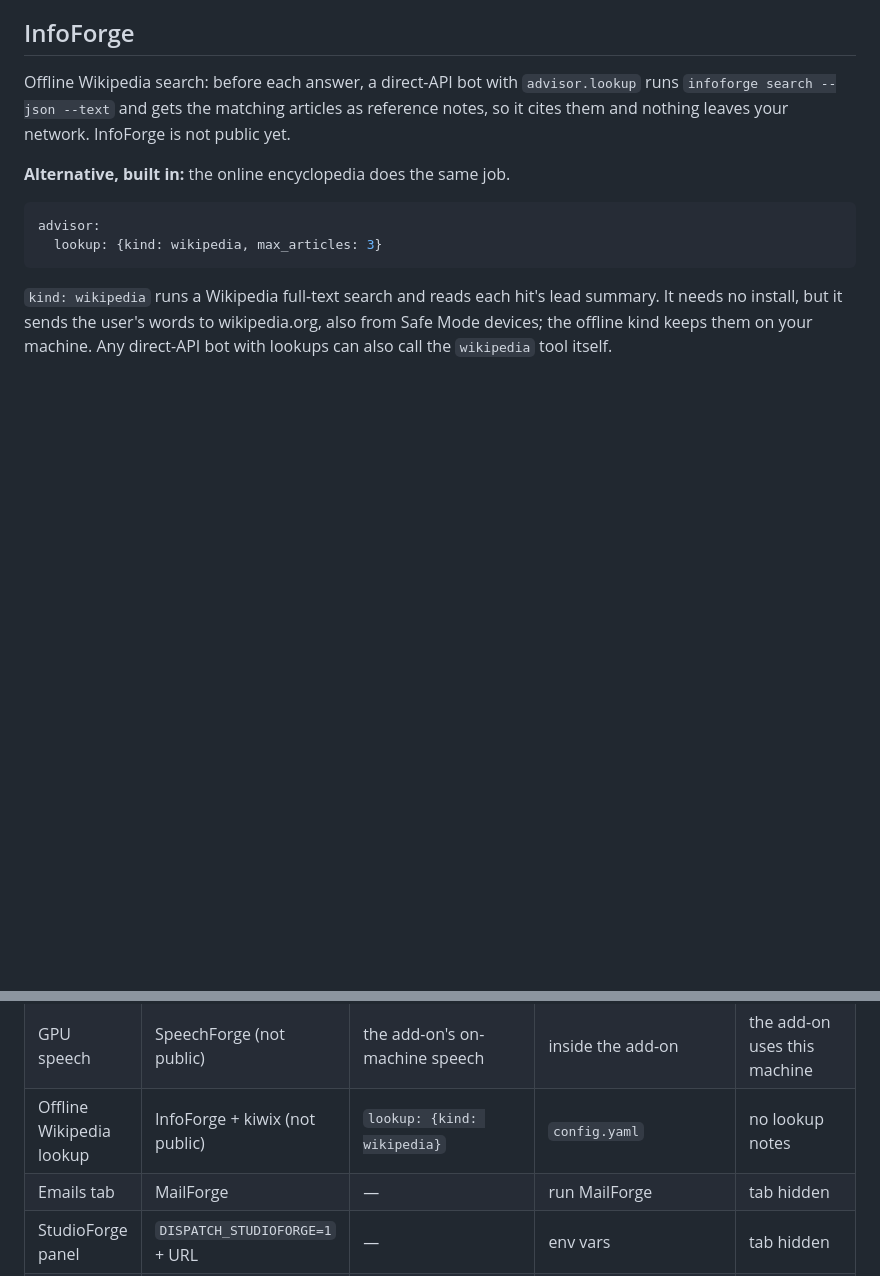
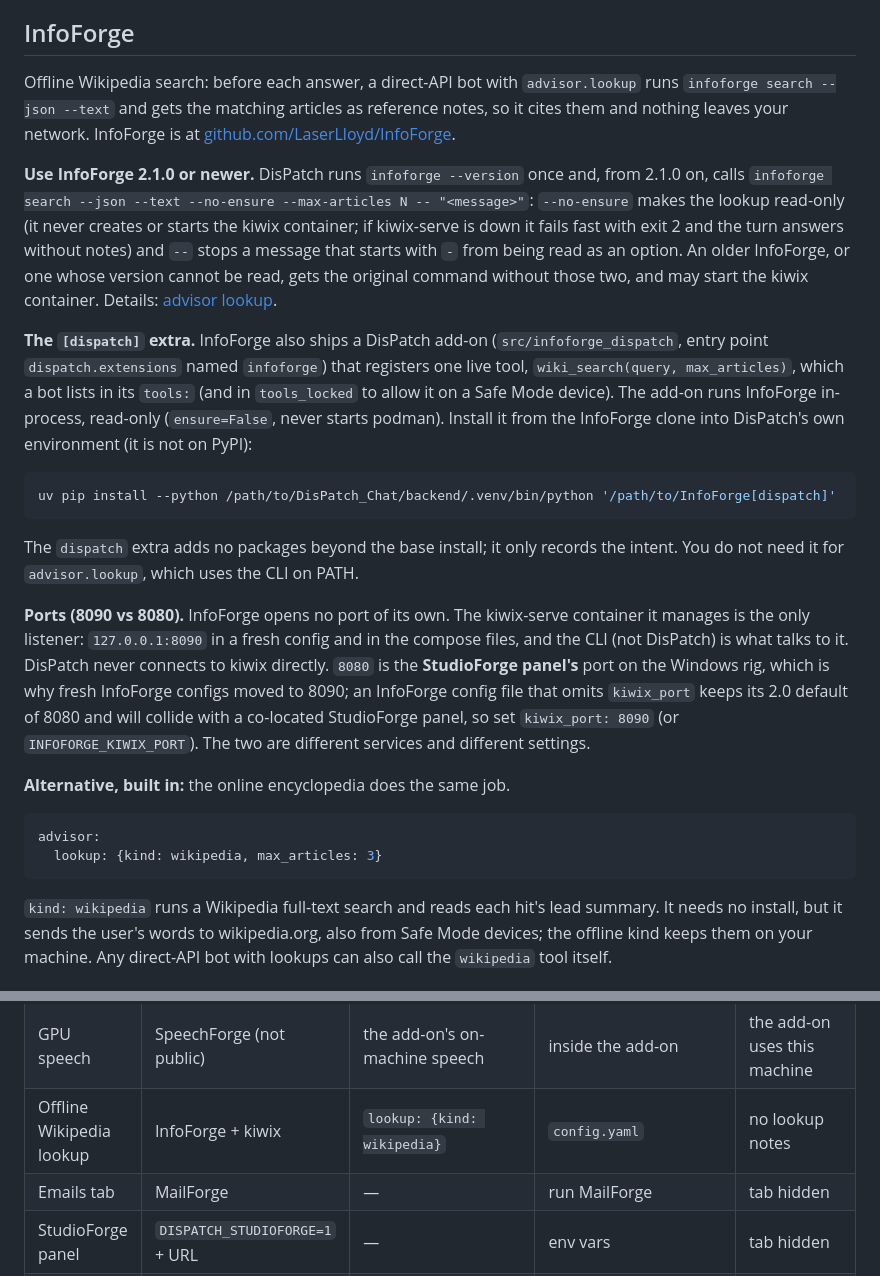
Before and after one commit to LaserLloyd/DisPatch_Chat, a Markdown page: docs/integrations.md, 2 parts joined by grey strips. GitHub-like rendering; blank space fills up the shorter version.

Commit message:
docs(advisor): read-only lookup needs InfoForge >= 2.1.0; document the [dispatch] extra and ports
Co-Authored-By: Claude Fable 5.1 <noreply@anthropic.com>

````diff
--- a/docs/integrations.md
+++ b/docs/integrations.md
@@ -178,7 +178,41 @@ configured inside the add-on (Settings → Voice).
 Offline Wikipedia search: before each answer, a direct-API bot with
 `advisor.lookup` runs `infoforge search --json --text` and gets the matching
 articles as reference notes, so it cites them and nothing leaves your network.
-InfoForge is not public yet.
+InfoForge is at [github.com/LaserLloyd/InfoForge](https://github.com/LaserLloyd/InfoForge).
+
+**Use InfoForge 2.1.0 or newer.** DisPatch runs `infoforge --version` once and,
+from 2.1.0 on, calls `infoforge search --json --text --no-ensure --max-articles N -- "<message>"`:
+`--no-ensure` makes the lookup read-only (it never creates or starts the kiwix
+container; if kiwix-serve is down it fails fast with exit 2 and the turn answers
+without notes) and `--` stops a message that starts with `-` from being read as
+an option. An older InfoForge, or one whose version cannot be read, gets the
+original command without those two, and may start the kiwix container.
+Details: [advisor lookup](advisor.md#lookup-the-bot-reads-reference-material-itself).
+
+**The `[dispatch]` extra.** InfoForge also ships a DisPatch add-on
+(`src/infoforge_dispatch`, entry point `dispatch.extensions` named `infoforge`)
+that registers one live tool, `wiki_search(query, max_articles)`, which a bot
+lists in its `tools:` (and in `tools_locked` to allow it on a Safe Mode device).
+The add-on runs InfoForge in-process, read-only (`ensure=False`, never starts
+podman). Install it from the InfoForge clone into DisPatch's own environment
+(it is not on PyPI):
+
+```bash
+uv pip install --python /path/to/DisPatch_Chat/backend/.venv/bin/python '/path/to/InfoForge[dispatch]'
+```
+
+The `dispatch` extra adds no packages beyond the base install; it only records
+the intent. You do not need it for `advisor.lookup`, which uses the CLI on PATH.
+
+**Ports (8090 vs 8080).** InfoForge opens no port of its own. The kiwix-serve
+container it manages is the only listener: `127.0.0.1:8090` in a fresh config and
+in the compose files, and the CLI (not DisPatch) is what talks to it. DisPatch
+never connects to kiwix directly. `8080` is the **StudioForge panel's** port on
+the Windows rig, which is why fresh InfoForge configs moved to 8090; an
+InfoForge config file that omits `kiwix_port` keeps its 2.0 default of 8080 and
+will collide with a co-located StudioForge panel, so set `kiwix_port: 8090`
+(or `INFOFORGE_KIWIX_PORT`). The two are different services and different
+settings.
 
 **Alternative, built in:** the online encyclopedia does the same job.
 
@@ -243,7 +277,7 @@ What each feature needs, and what a fresh install shows without it.
 | Job Board app | OpenClaw (`scout` agent) | — | ships in `apps/` | Board loads; finding jobs reports the agent unreachable |
 | Voice chat | DisPatch Voice add-on | — | install, restart, Settings → Voice | Settings → Voice shows how to install |
 | GPU speech | SpeechForge (not public) | the add-on's on-machine speech | inside the add-on | the add-on uses this machine |
-| Offline Wikipedia lookup | InfoForge + kiwix (not public) | `lookup: {kind: wikipedia}` | `config.yaml` | no lookup notes |
+| Offline Wikipedia lookup | InfoForge + kiwix | `lookup: {kind: wikipedia}` | `config.yaml` | no lookup notes |
 | Emails tab | MailForge | — | run MailForge | tab hidden |
 | StudioForge panel | `DISPATCH_STUDIOFORGE=1` + URL | — | env vars | tab hidden |
 | DeepSeek Harness panel | the `dsh` command | — | on PATH | tab hidden |
````
Also changed, not shown: docs/advisor.md (+16 -5 lines).
